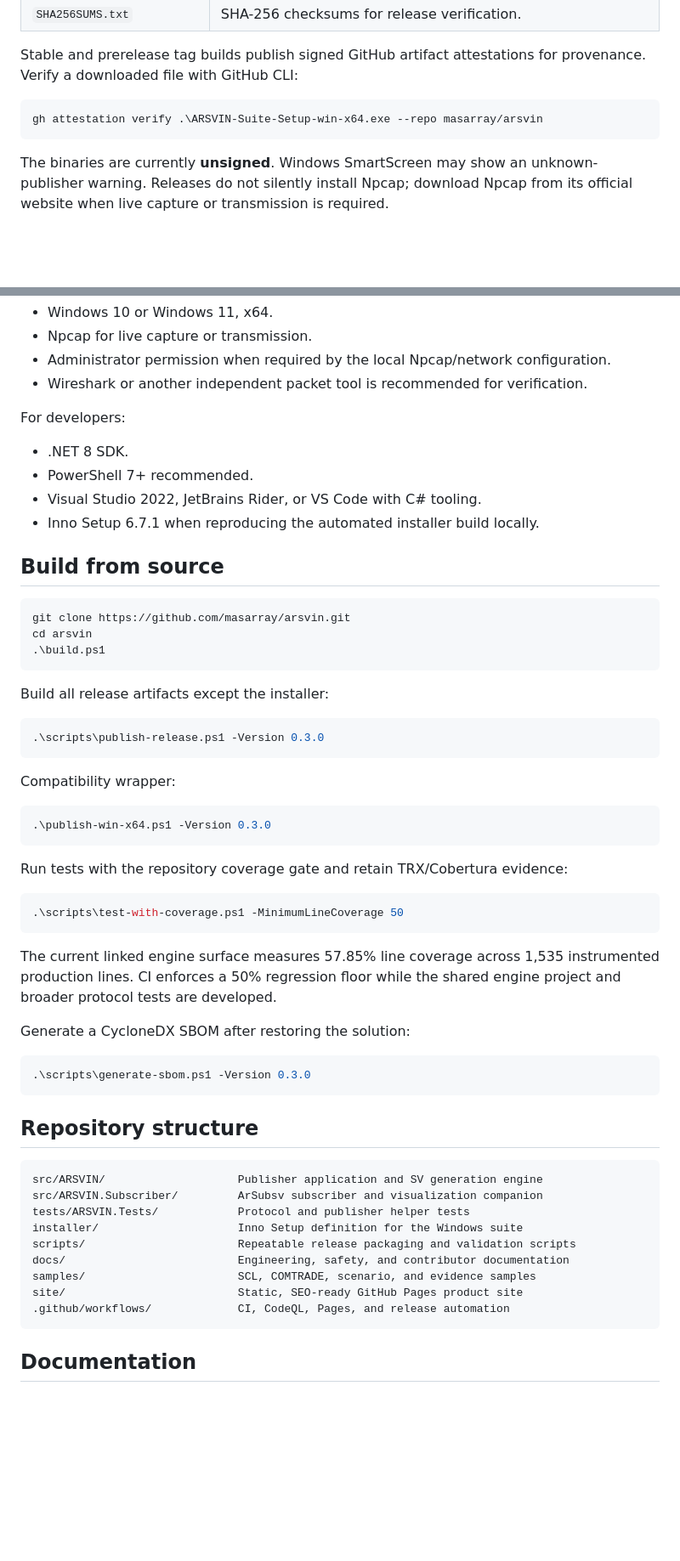
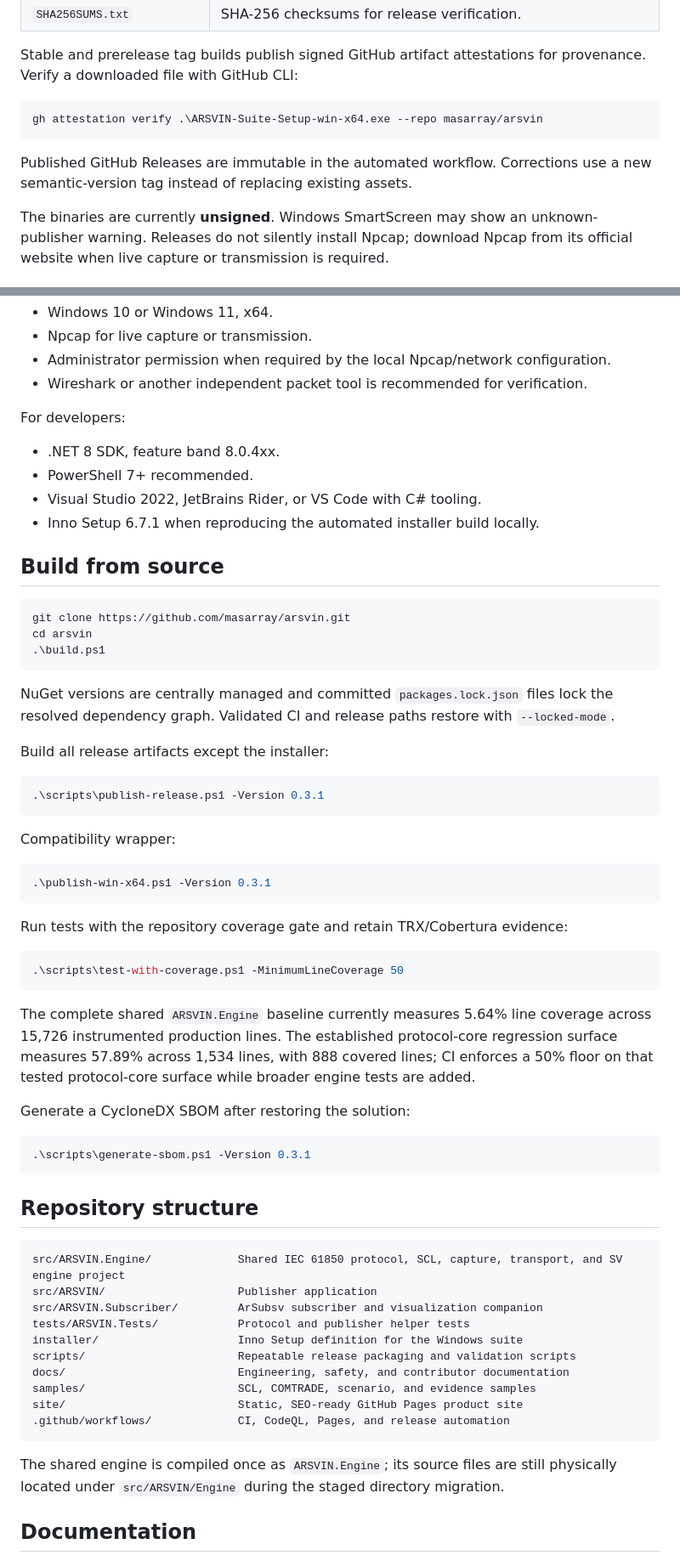
Before and after one commit to masarray/arsvin, a Markdown page: README.md, 2 parts joined by grey strips. Shown at 85% size. Rendered like a GitHub page; blank space fills up the shorter version.

Commit message:
Synchronize public documentation with the current engine and release controls

````diff
--- a/README.md
+++ b/README.md
@@ -82,6 +82,8 @@ Stable and prerelease tag builds publish signed GitHub artifact attestations for
 gh attestation verify .\ARSVIN-Suite-Setup-win-x64.exe --repo masarray/arsvin
 ```
 
+Published GitHub Releases are immutable in the automated workflow. Corrections use a new semantic-version tag instead of replacing existing assets.
+
 The binaries are currently **unsigned**. Windows SmartScreen may show an unknown-publisher warning. Releases do not silently install Npcap; download Npcap from its official website when live capture or transmission is required.
 
 ## Quick start
@@ -125,7 +127,7 @@ For users:
 
 For developers:
 
-- .NET 8 SDK.
+- .NET 8 SDK, feature band 8.0.4xx.
 - PowerShell 7+ recommended.
 - Visual Studio 2022, JetBrains Rider, or VS Code with C# tooling.
 - Inno Setup 6.7.1 when reproducing the automated installer build locally.
@@ -138,16 +140,18 @@ cd arsvin
 .\build.ps1
 ```
 
+NuGet versions are centrally managed and committed `packages.lock.json` files lock the resolved dependency graph. Validated CI and release paths restore with `--locked-mode`.
+
 Build all release artifacts except the installer:
 
 ```powershell
-.\scripts\publish-release.ps1 -Version 0.3.0
+.\scripts\publish-release.ps1 -Version 0.3.1
 ```
 
 Compatibility wrapper:
 
 ```powershell
-.\publish-win-x64.ps1 -Version 0.3.0
+.\publish-win-x64.ps1 -Version 0.3.1
 ```
 
 Run tests with the repository coverage gate and retain TRX/Cobertura evidence:
@@ -156,18 +160,19 @@ Run tests with the repository coverage gate and retain TRX/Cobertura evidence:
 .\scripts\test-with-coverage.ps1 -MinimumLineCoverage 50
 ```
 
-The current linked engine surface measures 57.85% line coverage across 1,535 instrumented production lines. CI enforces a 50% regression floor while the shared engine project and broader protocol tests are developed.
+The complete shared `ARSVIN.Engine` baseline currently measures 5.64% line coverage across 15,726 instrumented production lines. The established protocol-core regression surface measures 57.89% across 1,534 lines, with 888 covered lines; CI enforces a 50% floor on that tested protocol-core surface while broader engine tests are added.
 
 Generate a CycloneDX SBOM after restoring the solution:
 
 ```powershell
-.\scripts\generate-sbom.ps1 -Version 0.3.0
+.\scripts\generate-sbom.ps1 -Version 0.3.1
 ```
 
 ## Repository structure
 
 ```text
-src/ARSVIN/                    Publisher application and SV generation engine
+src/ARSVIN.Engine/             Shared IEC 61850 protocol, SCL, capture, transport, and SV engine project
+src/ARSVIN/                    Publisher application
 src/ARSVIN.Subscriber/         ArSubsv subscriber and visualization companion
 tests/ARSVIN.Tests/            Protocol and publisher helper tests
 installer/                     Inno Setup definition for the Windows suite
@@ -177,6 +182,8 @@ samples/                       SCL, COMTRADE, scenario, and evidence samples
 site/                          Static, SEO-ready GitHub Pages product site
 .github/workflows/             CI, CodeQL, Pages, and release automation
 ```
+
+The shared engine is compiled once as `ARSVIN.Engine`; its source files are still physically located under `src/ARSVIN/Engine` during the staged directory migration.
 
 ## Documentation
 
````
